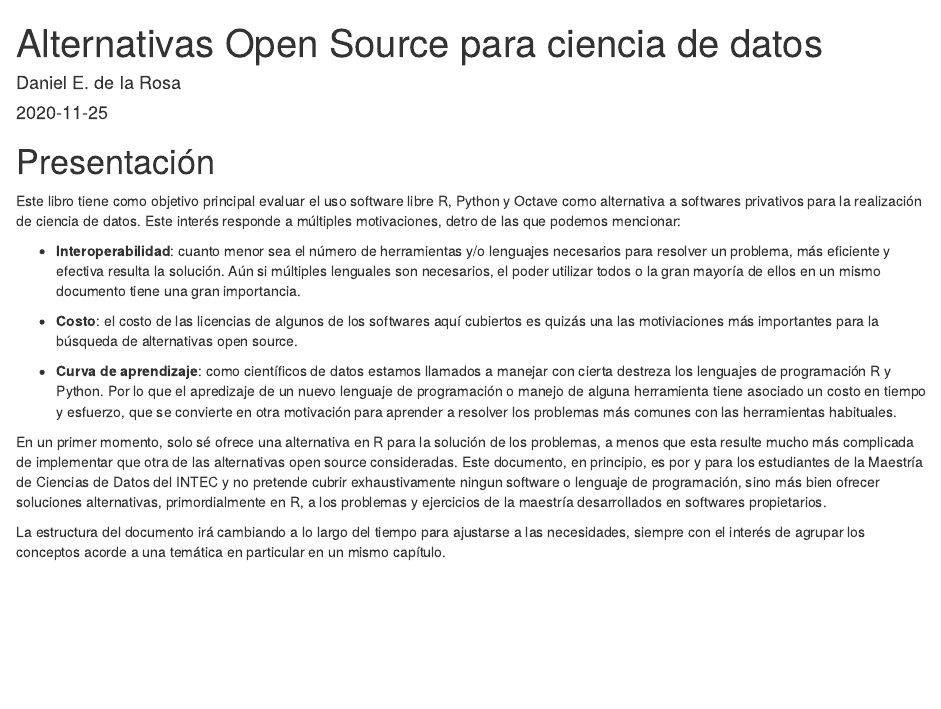
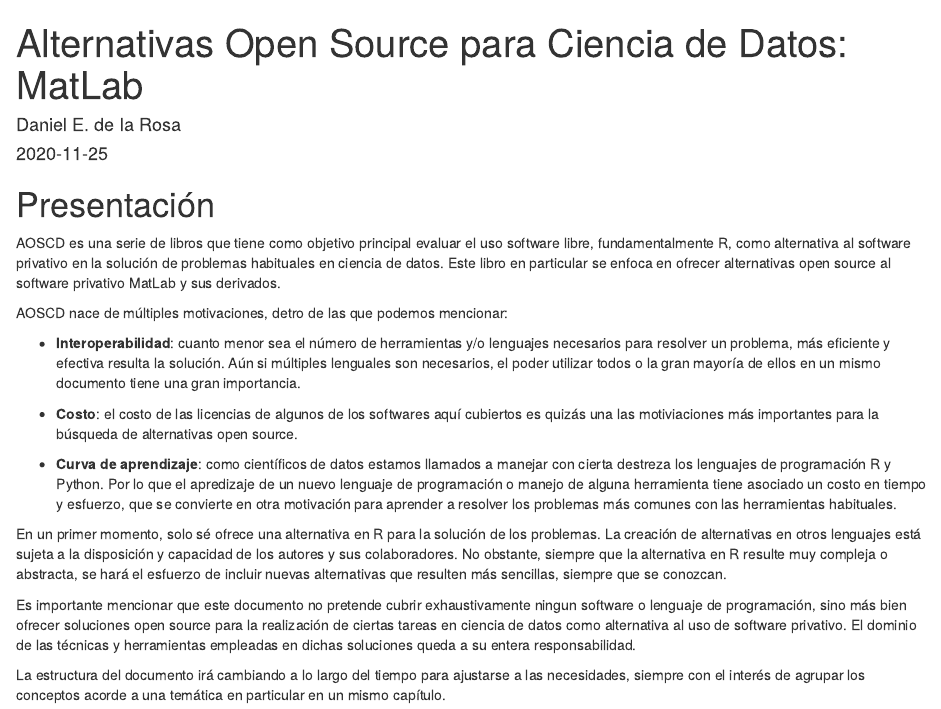
Before and after one commit to AOSCD/aoscd-matlab, an R Markdown document (index.Rmd): the page in a window 1100 px wide, from its top. Rendered offline with R 4.5, knitr and Pandoc, with nearby package versions; drawn as R Markdown's standard HTML page in place of the format the file asks for.

Commit message:
doc: agrego matlab a la etiqueta del libro donde corresponde

```diff
--- a/_bookdown.yml
+++ b/_bookdown.yml
@@ -1,4 +1,4 @@
-book_filename: "AOSCD"
+book_filename: "aoscd-matlab"
 delete_merged_file: true
 language:
   ui:
--- a/_output.yml
+++ b/_output.yml
@@ -1,10 +1,9 @@
 bookdown::gitbook:
   css: style.css
+  split_by: section
   config:
     toc:
       before: |
-        <li><a href="./">Alternativas Open Source para ciencia de datos</a></li>
+        <li><a href="./">AOSCD: MatLab</a></li>
       after: |
         <li><a href="https://github.com/rstudio/bookdown" target="blank">Published with bookdown</a></li>
-    download: ["epub"]
-bookdown::epub_book: default
--- a/index.Rmd
+++ b/index.Rmd
@@ -1,5 +1,5 @@
 ---
-title: "Alternativas Open Source para ciencia de datos"
+title: "Alternativas Open Source para Ciencia de Datos: MatLab"
 author:
   - Daniel E. de la Rosa
 date: "`r Sys.Date()`"
@@ -13,7 +13,9 @@
 
 # Presentación {-}
 
-Este libro tiene como objetivo principal evaluar el uso software libre R, Python y Octave como alternativa a softwares privativos para la realización de ciencia de datos. Este interés responde a múltiples motivaciones, detro de las que podemos mencionar:
+AOSCD es una serie de libros que tiene como objetivo principal evaluar el uso software libre, fundamentalmente R, como alternativa al software privativo en la solución de problemas habituales en ciencia de datos. Este libro en particular se enfoca en ofrecer alternativas open source al software privativo MatLab y sus derivados.
+
+AOSCD nace de múltiples motivaciones, detro de las que podemos mencionar:
 
 - **Interoperabilidad**: cuanto menor sea el número de herramientas y/o lenguajes necesarios para resolver un problema, más eficiente y efectiva resulta la solución. Aún si múltiples lenguales son necesarios, el poder utilizar todos o la gran mayoría de ellos en un mismo documento tiene una gran importancia.
 
@@ -21,6 +23,8 @@
 
 - **Curva de aprendizaje**: como científicos de datos estamos llamados a manejar con cierta destreza los lenguajes de programación R y Python. Por lo que el apredizaje de un nuevo lenguaje de programación o manejo de alguna herramienta tiene asociado un costo en tiempo y esfuerzo, que se convierte en otra motivación para aprender a resolver los problemas más comunes con las herramientas habituales.
 
-En un primer momento, solo sé ofrece una alternativa en R para la solución de los problemas, a menos que esta resulte mucho más complicada de implementar que otra de las alternativas open source consideradas. Este documento, en principio, es por y para los estudiantes de la Maestría de Ciencias de Datos del INTEC y no pretende cubrir exhaustivamente ningun software o lenguaje de programación, sino más bien ofrecer soluciones alternativas, primordialmente en R, a los problemas y ejercicios de la maestría desarrollados en softwares propietarios.
+En un primer momento, solo sé ofrece una alternativa en R para la solución de los problemas. La creación de alternativas en otros lenguajes está sujeta a la disposición y capacidad de los autores y sus colaboradores. No obstante, siempre que la alternativa en R resulte muy compleja o abstracta, se hará el esfuerzo de incluir nuevas alternativas que resulten más sencillas, siempre que se conozcan.
+
+Es importante mencionar que este documento no pretende cubrir exhaustivamente ningun software o lenguaje de programación, sino más bien ofrecer soluciones open source para la realización de ciertas tareas en ciencia de datos como alternativa al uso de software privativo. El dominio de las técnicas y herramientas empleadas en dichas soluciones queda a su entera responsabilidad.
 
 La estructura del documento irá cambiando a lo largo del tiempo para ajustarse a las necesidades, siempre con el interés de agrupar los conceptos acorde a una temática en particular en un mismo capítulo.
```
Also changed, not shown: .github/CONTRIBUTING.md, README.md, 2 other files.
